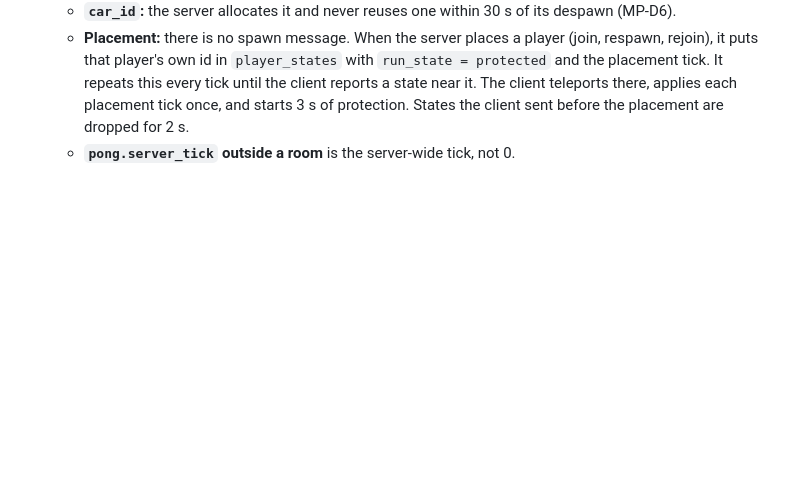
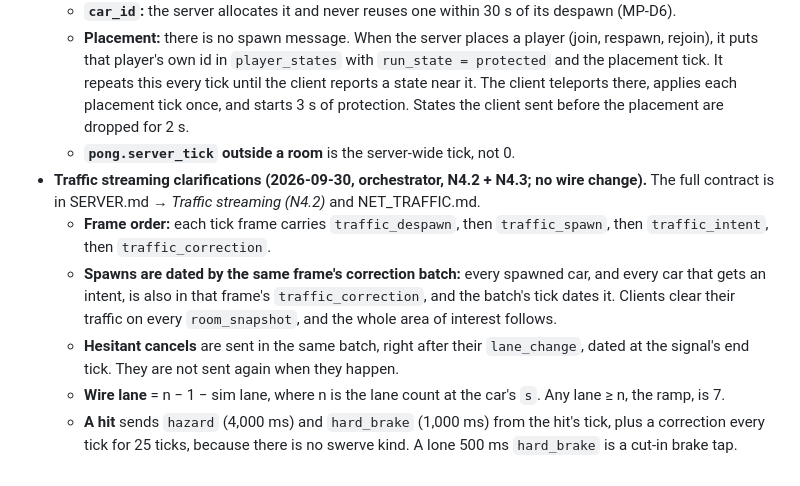
Before and after one commit to b3vet/westbound, a Markdown page: docs/PROTOCOL.md, the part around the change. Rendered like a GitHub page; blank space fills up the shorter version.

Commit message:
Protocol: traffic streaming clarifications; plan N4.2 status
Co-Authored-By: Claude Opus 5.5 <noreply@anthropic.com>
Claude-Session: https://claude.ai/code/session_01TcMqR19wW8umBNNS6QLcPv

```diff
--- a/docs/PROTOCOL.md
+++ b/docs/PROTOCOL.md
@@ -317,3 +317,9 @@ Both stay under the 10 KB/s downstream budget. A typical tick is `player_states`
   - **`car_id`:** the server allocates it and never reuses one within 30 s of its despawn (MP-D6).
   - **Placement:** there is no spawn message. When the server places a player (join, respawn, rejoin), it puts that player's own id in `player_states` with `run_state = protected` and the placement tick. It repeats this every tick until the client reports a state near it. The client teleports there, applies each placement tick once, and starts 3 s of protection. States the client sent before the placement are dropped for 2 s.
   - **`pong.server_tick` outside a room** is the server-wide tick, not 0.
+- **Traffic streaming clarifications (2026-09-30, orchestrator, N4.2 + N4.3; no wire change).** The full contract is in SERVER.md → *Traffic streaming (N4.2)* and NET_TRAFFIC.md.
+  - **Frame order:** each tick frame carries `traffic_despawn`, then `traffic_spawn`, then `traffic_intent`, then `traffic_correction`.
+  - **Spawns are dated by the same frame's correction batch:** every spawned car, and every car that gets an intent, is also in that frame's `traffic_correction`, and the batch's tick dates it. Clients clear their traffic on every `room_snapshot`, and the whole area of interest follows.
+  - **Hesitant cancels** are sent in the same batch, right after their `lane_change`, dated at the signal's end tick. They are not sent again when they happen.
+  - **Wire lane** = n − 1 − sim lane, where n is the lane count at the car's `s`. Any lane ≥ n, the ramp, is 7.
+  - **A hit** sends `hazard` (4,000 ms) and `hard_brake` (1,000 ms) from the hit's tick, plus a correction every tick for 25 ticks, because there is no swerve kind. A lone 500 ms `hard_brake` is a cut-in brake tap.
```
Also changed, not shown: docs/MULTIPLAYER_PLAN.md (+1 -1 lines).
